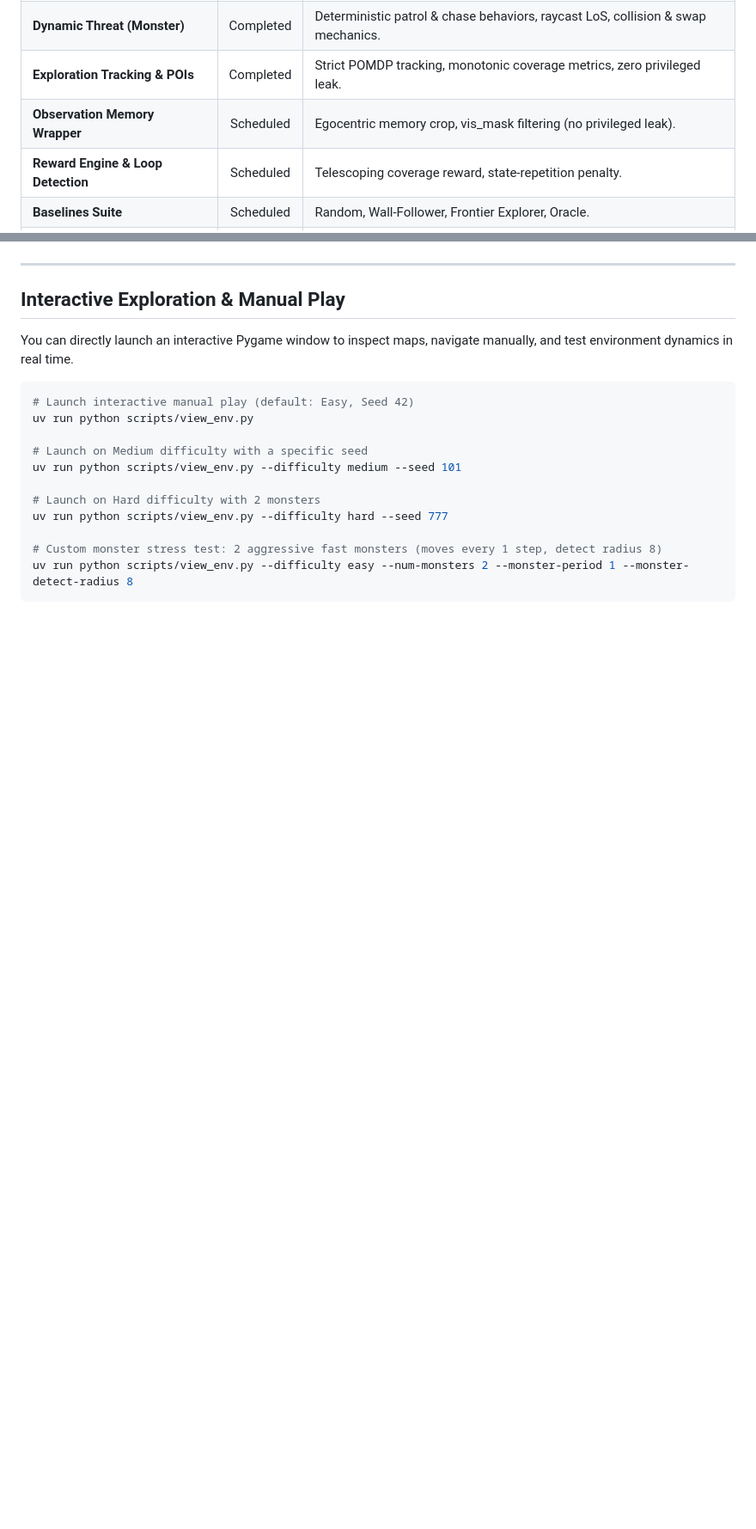
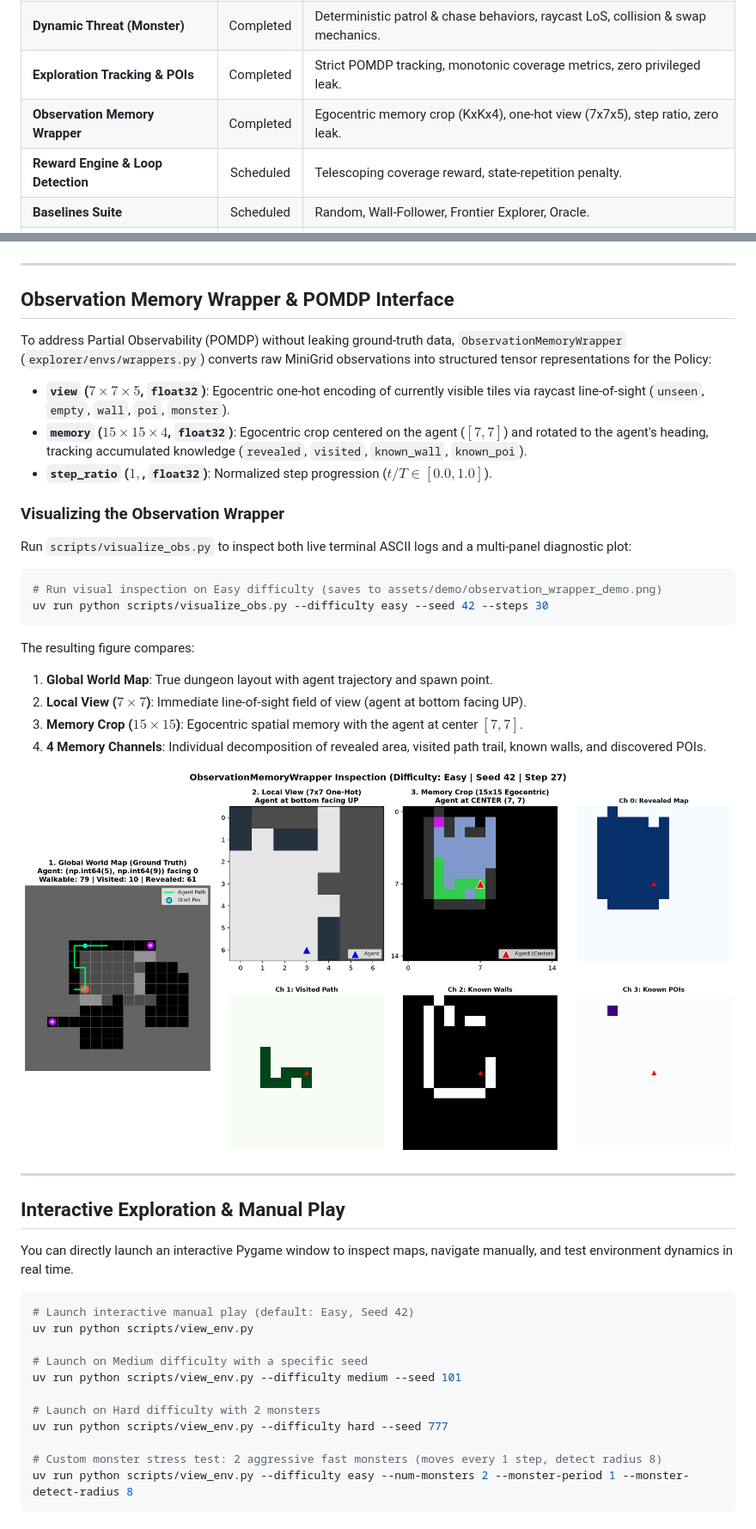
Before and after one commit to PTD504/minigrid-explorer, a Markdown page: README.md, 2 parts joined by grey strips. Shown at 86% size. Drawn GitHub-style; pictures changed too: assets/demo/observation_wrapper_demo.png (added); blank space fills up the shorter version.

````diff
--- a/README.md
+++ b/README.md
@@ -77,7 +80,7 @@ minigrid-explorer/
 | **Connectivity & Invariant Tests**| Completed | 100% BFS reachability verification, determinism checks, anti-suicide checks. |
 | **Dynamic Threat (Monster)** | Completed | Deterministic patrol & chase behaviors, raycast LoS, collision & swap mechanics. |
 | **Exploration Tracking & POIs** | Completed | Strict POMDP tracking, monotonic coverage metrics, zero privileged leak. |
-| **Observation Memory Wrapper** | Scheduled | Egocentric memory crop, vis_mask filtering (no privileged leak). |
+| **Observation Memory Wrapper** | Completed | Egocentric memory crop (KxKx4), one-hot view (7x7x5), step ratio, zero leak. |
 | **Reward Engine & Loop Detection** | Scheduled | Telescoping coverage reward, state-repetition penalty. |
 | **Baselines Suite** | Scheduled | Random, Wall-Follower, Frontier Explorer, Oracle. |
 | **RL Training Pipeline** | Scheduled | PPO & RecurrentPPO with SB3 / sb3-contrib. |
@@ -200,6 +203,32 @@ The resulting figure illustrates:
 
 ---
 
+## Observation Memory Wrapper & POMDP Interface
+
+To address Partial Observability (POMDP) without leaking ground-truth data, `ObservationMemoryWrapper` (`explorer/envs/wrappers.py`) converts raw MiniGrid observations into structured tensor representations for the Policy:
+
+- **`view` ($7 \times 7 \times 5$, `float32`)**: Egocentric one-hot encoding of currently visible tiles via raycast line-of-sight (`unseen`, `empty`, `wall`, `poi`, `monster`).
+- **`memory` ($15 \times 15 \times 4$, `float32`)**: Egocentric crop centered on the agent ($[7, 7]$) and rotated to the agent's heading, tracking accumulated knowledge (`revealed`, `visited`, `known_wall`, `known_poi`).
+- **`step_ratio` ($1,$, `float32`)**: Normalized step progression ($t / T \in [0.0, 1.0]$).
+
+### Visualizing the Observation Wrapper
+Run `scripts/visualize_obs.py` to inspect both live terminal ASCII logs and a multi-panel diagnostic plot:
+
+```bash
+# Run visual inspection on Easy difficulty (saves to assets/demo/observation_wrapper_demo.png)
+uv run python scripts/visualize_obs.py --difficulty easy --seed 42 --steps 30
+```
+
+The resulting figure compares:
+1. **Global World Map**: True dungeon layout with agent trajectory and spawn point.
+2. **Local View ($7 \times 7$)**: Immediate line-of-sight field of view (agent at bottom facing UP).
+3. **Memory Crop ($15 \times 15$)**: Egocentric spatial memory with the agent at center $[7, 7]$.
+4. **4 Memory Channels**: Individual decomposition of revealed area, visited path trail, known walls, and discovered POIs.
+
+![Observation Memory Wrapper Demo](assets/demo/observation_wrapper_demo.png)
+
+---
+
 ## Interactive Exploration & Manual Play
 
 You can directly launch an interactive Pygame window to inspect maps, navigate manually, and test environment dynamics in real time.
````
Also changed, not shown: other parts of README.md (+4 -1 lines), 7 other files.
